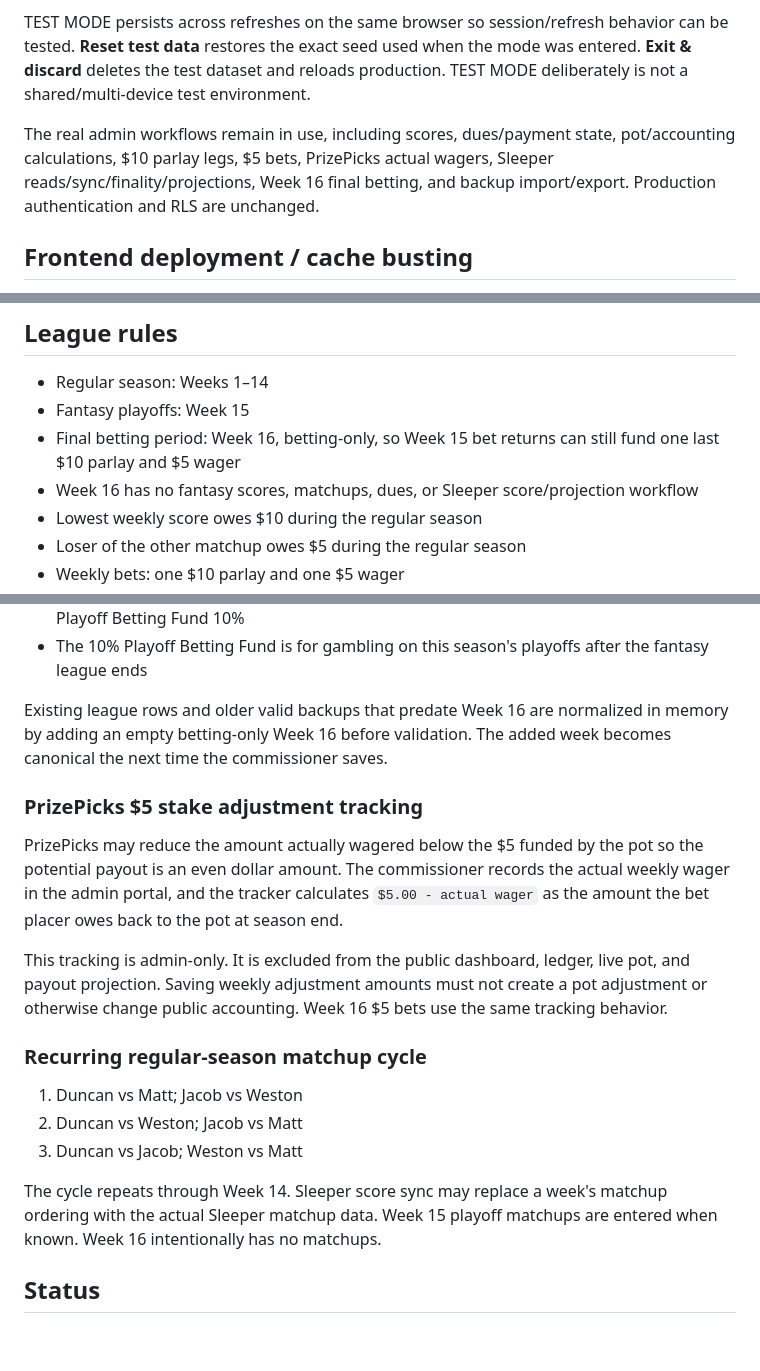
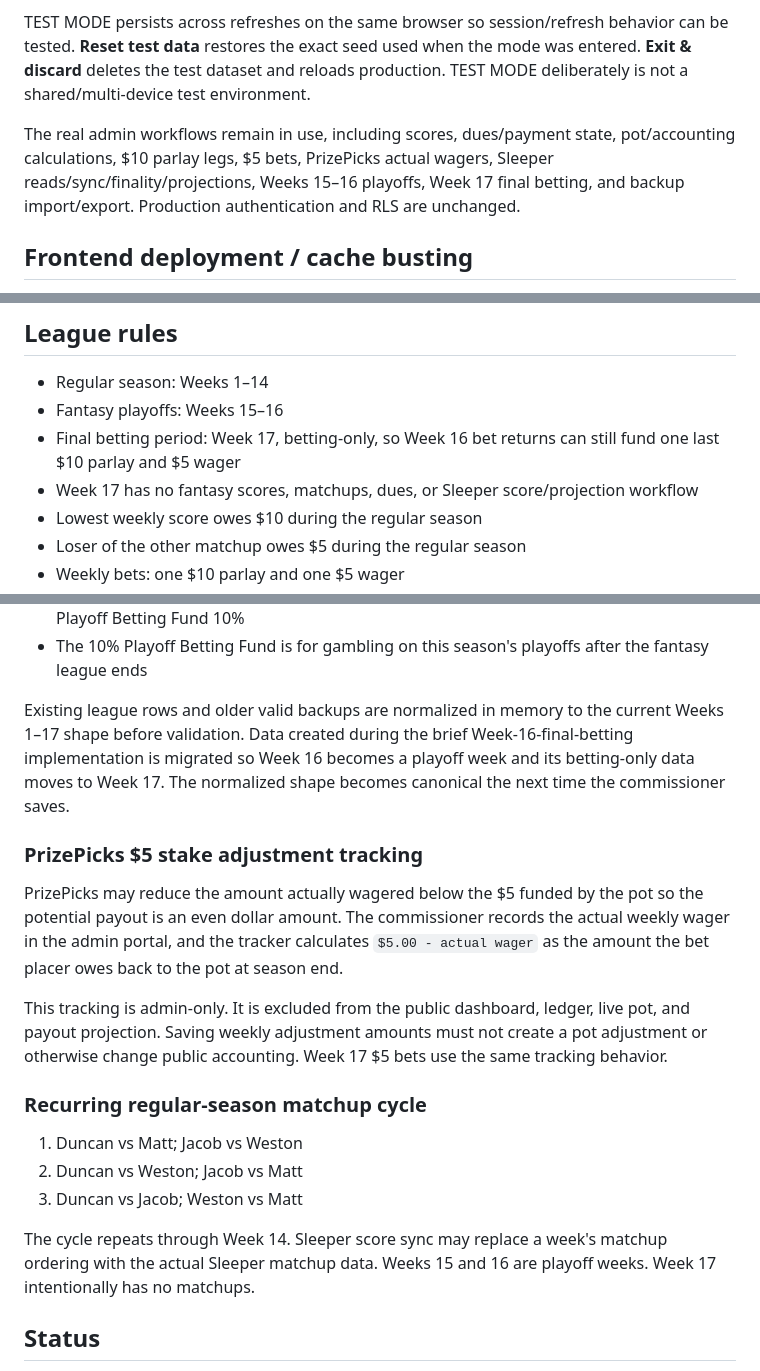
Before and after one commit to aduncan450/fantasy-tracker, a Markdown page: README.md, 3 parts joined by grey strips. Rendered like a GitHub page; blank space fills up the shorter version.

Commit message:
Correct playoff and final betting weeks

```diff
--- a/README.md
+++ b/README.md
@@ -22,7 +22,7 @@ While TEST MODE is active, the admin portal is given an unmistakable yellow warn
 
 TEST MODE persists across refreshes on the same browser so session/refresh behavior can be tested. **Reset test data** restores the exact seed used when the mode was entered. **Exit & discard** deletes the test dataset and reloads production. TEST MODE deliberately is not a shared/multi-device test environment.
 
-The real admin workflows remain in use, including scores, dues/payment state, pot/accounting calculations, $10 parlay legs, $5 bets, PrizePicks actual wagers, Sleeper reads/sync/finality/projections, Week 16 final betting, and backup import/export. Production authentication and RLS are unchanged.
+The real admin workflows remain in use, including scores, dues/payment state, pot/accounting calculations, $10 parlay legs, $5 bets, PrizePicks actual wagers, Sleeper reads/sync/finality/projections, Weeks 15–16 playoffs, Week 17 final betting, and backup import/export. Production authentication and RLS are unchanged.
 
 ## Frontend deployment / cache busting
 
@@ -50,9 +50,9 @@ Documentation is part of the change, not a separate cleanup task.
 ## League rules
 
 - Regular season: Weeks 1–14
-- Fantasy playoffs: Week 15
-- Final betting period: Week 16, betting-only, so Week 15 bet returns can still fund one last $10 parlay and $5 wager
-- Week 16 has no fantasy scores, matchups, dues, or Sleeper score/projection workflow
+- Fantasy playoffs: Weeks 15–16
+- Final betting period: Week 17, betting-only, so Week 16 bet returns can still fund one last $10 parlay and $5 wager
+- Week 17 has no fantasy scores, matchups, dues, or Sleeper score/projection workflow
 - Lowest weekly score owes $10 during the regular season
 - Loser of the other matchup owes $5 during the regular season
 - Weekly bets: one $10 parlay and one $5 wager
@@ -64,13 +64,13 @@ Documentation is part of the change, not a separate cleanup task.
 - Season payout projection: playoff champion 30%, each of the other three players 20%, Playoff Betting Fund 10%
 - The 10% Playoff Betting Fund is for gambling on this season's playoffs after the fantasy league ends
 
-Existing league rows and older valid backups that predate Week 16 are normalized in memory by adding an empty betting-only Week 16 before validation. The added week becomes canonical the next time the commissioner saves.
+Existing league rows and older valid backups are normalized in memory to the current Weeks 1–17 shape before validation. Data created during the brief Week-16-final-betting implementation is migrated so Week 16 becomes a playoff week and its betting-only data moves to Week 17. The normalized shape becomes canonical the next time the commissioner saves.
 
 ### PrizePicks $5 stake adjustment tracking
 
 PrizePicks may reduce the amount actually wagered below the $5 funded by the pot so the potential payout is an even dollar amount. The commissioner records the actual weekly wager in the admin portal, and the tracker calculates `$5.00 - actual wager` as the amount the bet placer owes back to the pot at season end.
 
-This tracking is admin-only. It is excluded from the public dashboard, ledger, live pot, and payout projection. Saving weekly adjustment amounts must not create a pot adjustment or otherwise change public accounting. Week 16 $5 bets use the same tracking behavior.
+This tracking is admin-only. It is excluded from the public dashboard, ledger, live pot, and payout projection. Saving weekly adjustment amounts must not create a pot adjustment or otherwise change public accounting. Week 17 $5 bets use the same tracking behavior.
 
 ### Recurring regular-season matchup cycle
 
@@ -78,7 +78,7 @@ This tracking is admin-only. It is excluded from the public dashboard, ledger, l
 2. Duncan vs Weston; Jacob vs Matt
 3. Duncan vs Jacob; Weston vs Matt
 
-The cycle repeats through Week 14. Sleeper score sync may replace a week's matchup ordering with the actual Sleeper matchup data. Week 15 playoff matchups are entered when known. Week 16 intentionally has no matchups.
+The cycle repeats through Week 14. Sleeper score sync may replace a week's matchup ordering with the actual Sleeper matchup data. Weeks 15 and 16 are playoff weeks. Week 17 intentionally has no matchups.
 
 ## Status
 
```
